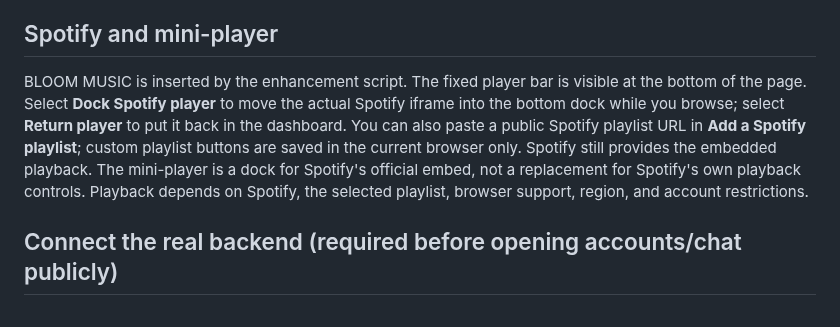
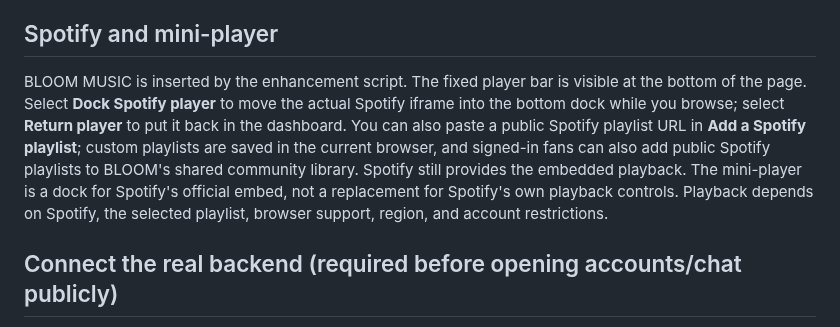
Before and after one commit to bloomiedceo/BLOOM, a Markdown page: README.md, the part around the change. Drawn GitHub-style.

Commit message:
Document shared BLOOM MUSIC playlists

```diff
--- a/README.md
+++ b/README.md
@@ -41,7 +41,7 @@ The top navigation and footer Safety links open a dedicated Safety Center dialog
 
 ## Spotify and mini-player
 
-BLOOM MUSIC is inserted by the enhancement script. The fixed player bar is visible at the bottom of the page. Select **Dock Spotify player** to move the actual Spotify iframe into the bottom dock while you browse; select **Return player** to put it back in the dashboard. You can also paste a public Spotify playlist URL in **Add a Spotify playlist**; custom playlist buttons are saved in the current browser only. Spotify still provides the embedded playback. The mini-player is a dock for Spotify's official embed, not a replacement for Spotify's own playback controls. Playback depends on Spotify, the selected playlist, browser support, region, and account restrictions.
+BLOOM MUSIC is inserted by the enhancement script. The fixed player bar is visible at the bottom of the page. Select **Dock Spotify player** to move the actual Spotify iframe into the bottom dock while you browse; select **Return player** to put it back in the dashboard. You can also paste a public Spotify playlist URL in **Add a Spotify playlist**; custom playlists are saved in the current browser, and signed-in fans can also add public Spotify playlists to BLOOM's shared community library. Spotify still provides the embedded playback. The mini-player is a dock for Spotify's official embed, not a replacement for Spotify's own playback controls. Playback depends on Spotify, the selected playlist, browser support, region, and account restrictions.
 
 ## Connect the real backend (required before opening accounts/chat publicly)
 
```
